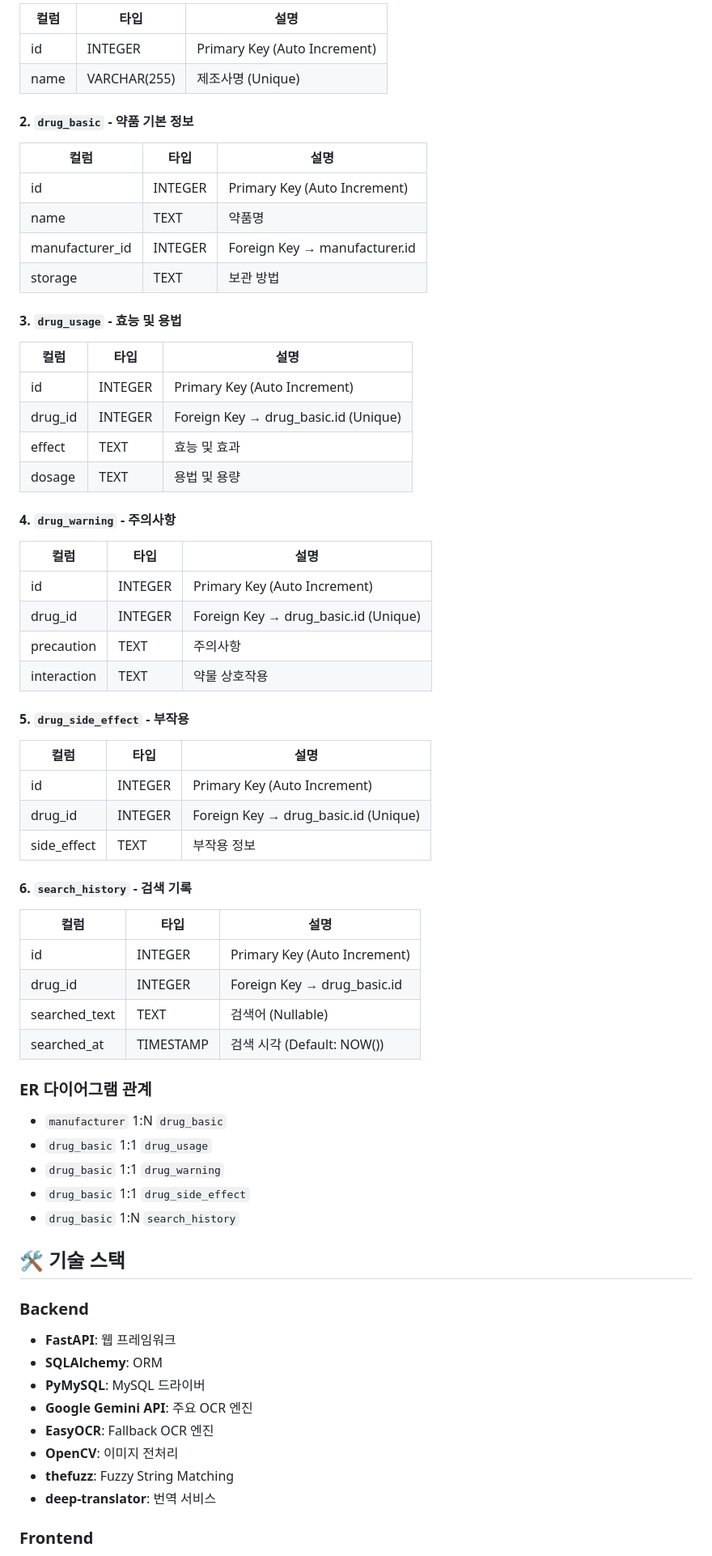
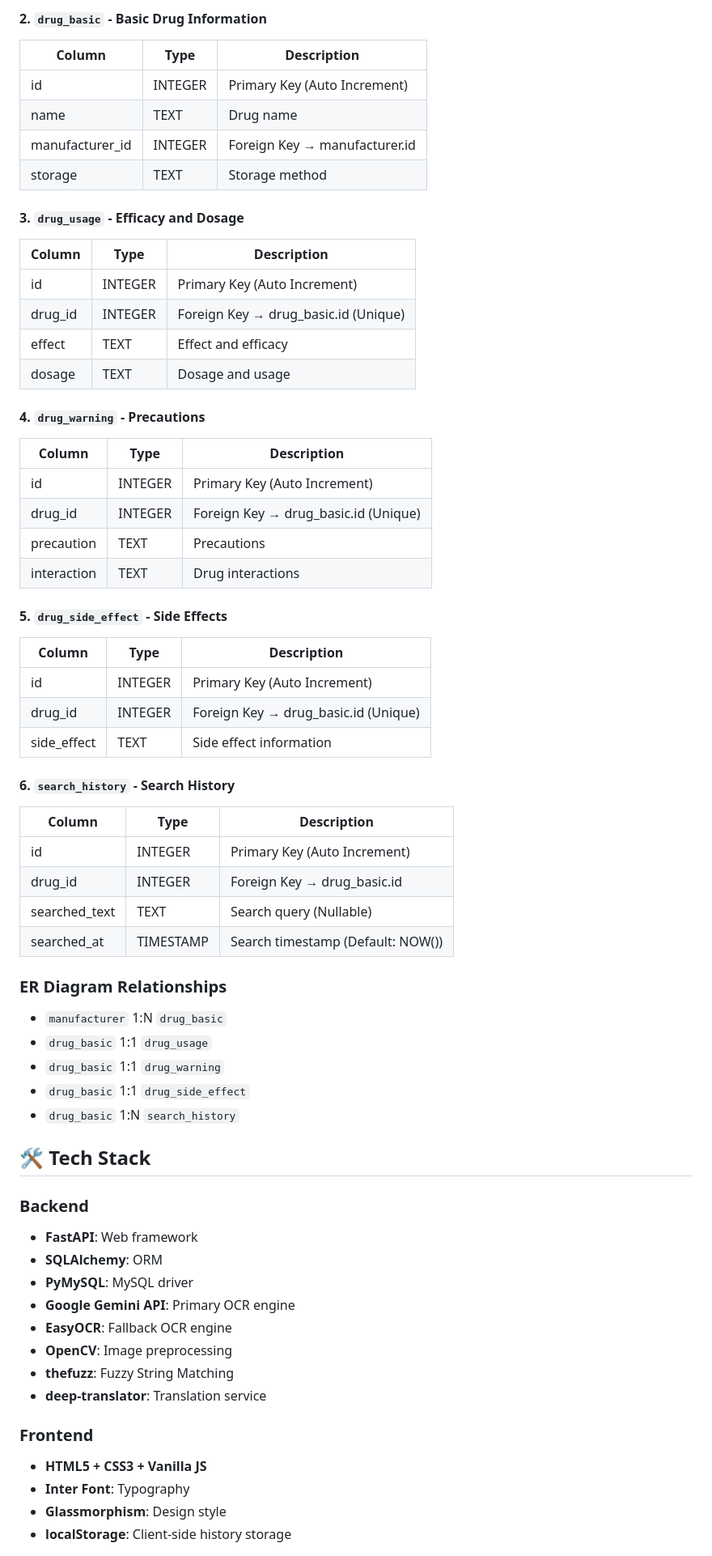
Before and after one commit to ohimFrog/rdbms_med, a Markdown page: README.md, the part around the change printed below. Shown: that part at 81% size. Drawn GitHub-style.

```diff
--- a/README.md
+++ b/README.md
@@ -78,73 +82,65 @@ rdbms_med/
 
-| 컬럼 | 타입         | 설명                         |
-| ---- | ------------ | ---------------------------- |
-| id   | INTEGER      | Primary Key (Auto Increment) |
-| name | VARCHAR(255) | 제조사명 (Unique)            |
+#### 2. `drug_basic` - Basic Drug Information
+| Column | Type | Description |
+|--------|------|-------------|
+| id | INTEGER | Primary Key (Auto Increment) |
+| name | TEXT | Drug name |
+| manufacturer_id | INTEGER | Foreign Key → manufacturer.id |
+| storage | TEXT | Storage method |
 
-#### 2. `drug_basic` - 약품 기본 정보
+#### 3. `drug_usage` - Efficacy and Dosage
+| Column | Type | Description |
+|--------|------|-------------|
+| id | INTEGER | Primary Key (Auto Increment) |
+| drug_id | INTEGER | Foreign Key → drug_basic.id (Unique) |
+| effect | TEXT | Effect and efficacy |
+| dosage | TEXT | Dosage and usage |
 
-| 컬럼            | 타입    | 설명                          |
-| --------------- | ------- | ----------------------------- |
-| id              | INTEGER | Primary Key (Auto Increment)  |
-| name            | TEXT    | 약품명                        |
-| manufacturer_id | INTEGER | Foreign Key → manufacturer.id |
-| storage         | TEXT    | 보관 방법                     |
+#### 4. `drug_warning` - Precautions
+| Column | Type | Description |
+|--------|------|-------------|
+| id | INTEGER | Primary Key (Auto Increment) |
+| drug_id | INTEGER | Foreign Key → drug_basic.id (Unique) |
+| precaution | TEXT | Precautions |
+| interaction | TEXT | Drug interactions |
 
-#### 3. `drug_usage` - 효능 및 용법
+#### 5. `drug_side_effect` - Side Effects
+| Column | Type | Description |
+|--------|------|-------------|
+| id | INTEGER | Primary Key (Auto Increment) |
+| drug_id | INTEGER | Foreign Key → drug_basic.id (Unique) |
+| side_effect | TEXT | Side effect information |
 
-| 컬럼    | 타입    | 설명                                 |
-| ------- | ------- | ------------------------------------ |
-| id      | INTEGER | Primary Key (Auto Increment)         |
-| drug_id | INTEGER | Foreign Key → drug_basic.id (Unique) |
-| effect  | TEXT    | 효능 및 효과                         |
-| dosage  | TEXT    | 용법 및 용량                         |
+#### 6. `search_history` - Search History
+| Column | Type | Description |
+|--------|------|-------------|
+| id | INTEGER | Primary Key (Auto Increment) |
+| drug_id | INTEGER | Foreign Key → drug_basic.id |
+| searched_text | TEXT | Search query (Nullable) |
+| searched_at | TIMESTAMP | Search timestamp (Default: NOW()) |
 
-#### 4. `drug_warning` - 주의사항
-
-| 컬럼        | 타입    | 설명                                 |
-| ----------- | ------- | ------------------------------------ |
-| id          | INTEGER | Primary Key (Auto Increment)         |
-| drug_id     | INTEGER | Foreign Key → drug_basic.id (Unique) |
-| precaution  | TEXT    | 주의사항                             |
-| interaction | TEXT    | 약물 상호작용                        |
-
-#### 5. `drug_side_effect` - 부작용
-
-| 컬럼        | 타입    | 설명                                 |
-| ----------- | ------- | ------------------------------------ |
-| id          | INTEGER | Primary Key (Auto Increment)         |
-| drug_id     | INTEGER | Foreign Key → drug_basic.id (Unique) |
-| side_effect | TEXT    | 부작용 정보                          |
-
-#### 6. `search_history` - 검색 기록
-
-| 컬럼          | 타입      | 설명                         |
-| ------------- | --------- | ---------------------------- |
-| id            | INTEGER   | Primary Key (Auto Increment) |
-| drug_id       | INTEGER   | Foreign Key → drug_basic.id  |
-| searched_text | TEXT      | 검색어 (Nullable)            |
-| searched_at   | TIMESTAMP | 검색 시각 (Default: NOW())   |
-
-### ER 다이어그램 관계
-
+### ER Diagram Relationships
 - `manufacturer` 1:N `drug_basic`
 - `drug_basic` 1:1 `drug_usage`
 - `drug_basic` 1:1 `drug_warning`
 - `drug_basic` 1:1 `drug_side_effect`
 - `drug_basic` 1:N `search_history`
 
-## 🛠️ 기술 스택
+## 🛠️ Tech Stack
 
 ### Backend
-
-- **FastAPI**: 웹 프레임워크
+- **FastAPI**: Web framework
 - **SQLAlchemy**: ORM
-- **PyMySQL**: MySQL 드라이버
-- **Google Gemini API**: 주요 OCR 엔진
-- **EasyOCR**: Fallback OCR 엔진
-- **OpenCV**: 이미지 전처리
+- **PyMySQL**: MySQL driver
+- **Google Gemini API**: Primary OCR engine
+- **EasyOCR**: Fallback OCR engine
+- **OpenCV**: Image preprocessing
 - **thefuzz**: Fuzzy String Matching
-- **deep-translator**: 번역 서비스
+- **deep-translator**: Translation service
 
 ### Frontend
+- **HTML5 + CSS3 + Vanilla JS**
+- **Inter Font**: Typography
+- **Glassmorphism**: Design style
+- **localStorage**: Client-side history storage
 
```
Also changed, not shown: other parts of README.md (+71 -74 lines).
